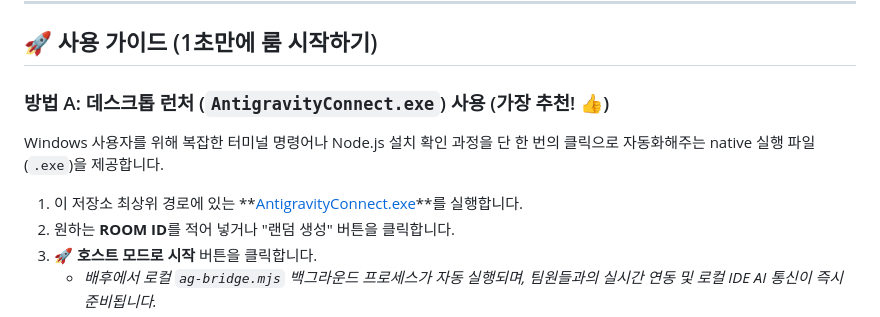
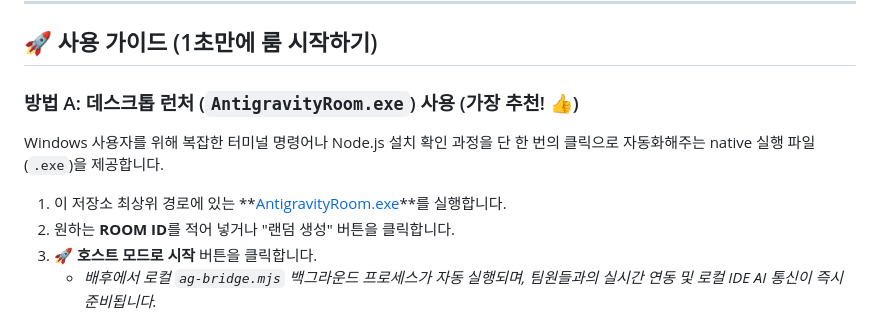
Before and after one commit to JunHyuk1203/antigravity-connect, a Markdown page: README.md, the part around the change. Drawn GitHub-style.

Commit message:
docs: update references to use AntigravityRoom.exe in README

```diff
--- a/README.md
+++ b/README.md
@@ -33,11 +33,11 @@ https://JunHyuk1203.github.io/antigravity-connect/#room=team-collab-space
 
 ## 🚀 사용 가이드 (1초만에 룸 시작하기)
 
-### 방법 A: 데스크톱 런처 (`AntigravityConnect.exe`) 사용 (가장 추천! 👍)
+### 방법 A: 데스크톱 런처 (`AntigravityRoom.exe`) 사용 (가장 추천! 👍)
 
 Windows 사용자를 위해 복잡한 터미널 명령어나 Node.js 설치 확인 과정을 단 한 번의 클릭으로 자동화해주는 native 실행 파일(`.exe`)을 제공합니다.
 
-1. 이 저장소 최상위 경로에 있는 **[AntigravityConnect.exe](AntigravityConnect.exe)**를 실행합니다.
+1. 이 저장소 최상위 경로에 있는 **[AntigravityRoom.exe](AntigravityRoom.exe)**를 실행합니다.
 2. 원하는 **ROOM ID**를 적어 넣거나 "랜덤 생성" 버튼을 클릭합니다.
 3. **🚀 호스트 모드로 시작** 버튼을 클릭합니다.
    * *배후에서 로컬 `ag-bridge.mjs` 백그라운드 프로세스가 자동 실행되며, 팀원들과의 실시간 연동 및 로컬 IDE AI 통신이 즉시 준비됩니다.*
```
